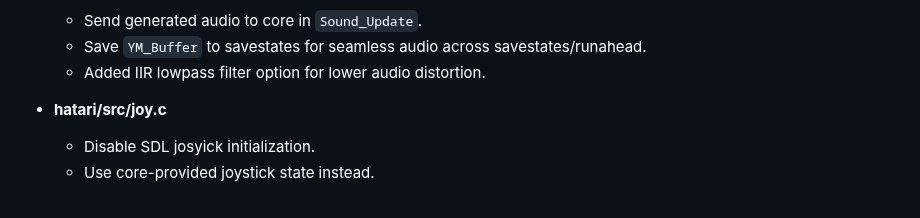
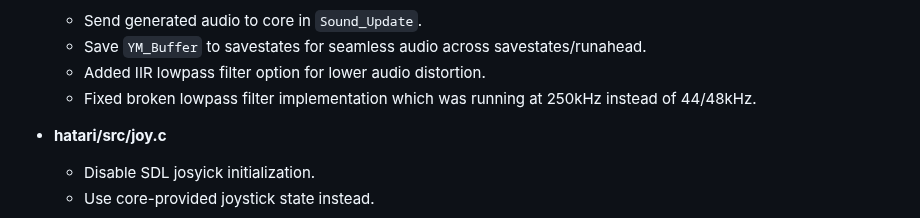
Before and after one commit to bbbradsmith/hatariB, a Markdown page: DEVELOP.md, the part around the change. Rendered like a GitHub page.

Commit message:
document broken lowpass filter

```diff
--- a/DEVELOP.md
+++ b/DEVELOP.md
@@ -74,6 +74,7 @@ Changes to the C source code are all contained in `__LIBRETRO__` defines. Otherw
   * Send generated audio to core in `Sound_Update`.
   * Save `YM_Buffer` to savestates for seamless audio across savestates/runahead.
   * Added IIR lowpass filter option for lower audio distortion.
+  * Fixed broken lowpass filter implementation which was running at 250kHz instead of 44/48kHz.
 * **hatari/src/joy.c**
   * Disable SDL josyick initialization.
   * Use core-provided joystick state instead.
```
